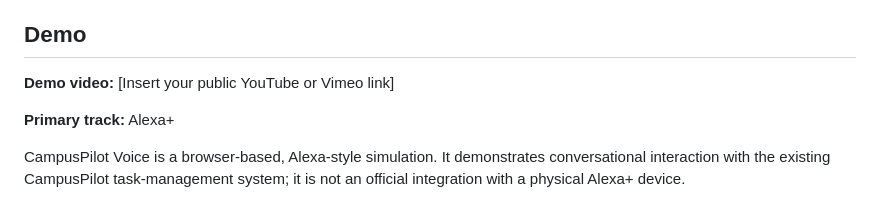
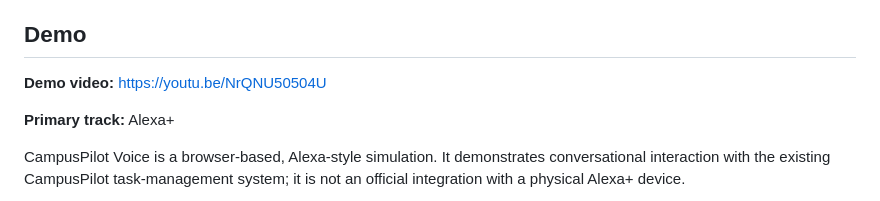
Before and after one commit to abdullah-tahir650/campuspilot-ai, a Markdown page: README.md, the part around the change. GitHub-like rendering.

```diff
--- a/README.md
+++ b/README.md
@@ -8,7 +8,7 @@ Built for the **Alexa+ track** of the Build, Ship, Shape: Amazon Developer Hacka
 
 ## Demo
 
-**Demo video:** [Insert your public YouTube or Vimeo link]
+**Demo video:** https://youtu.be/NrQNU50504U
 
 **Primary track:** Alexa+
 
```
